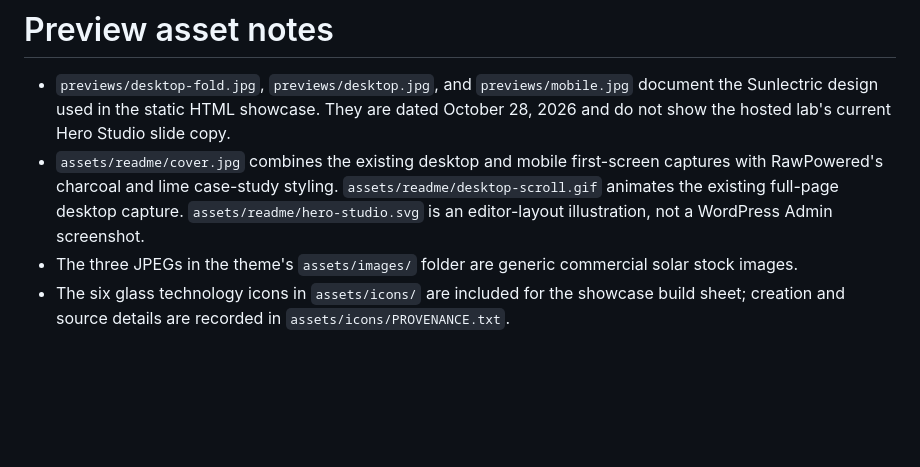
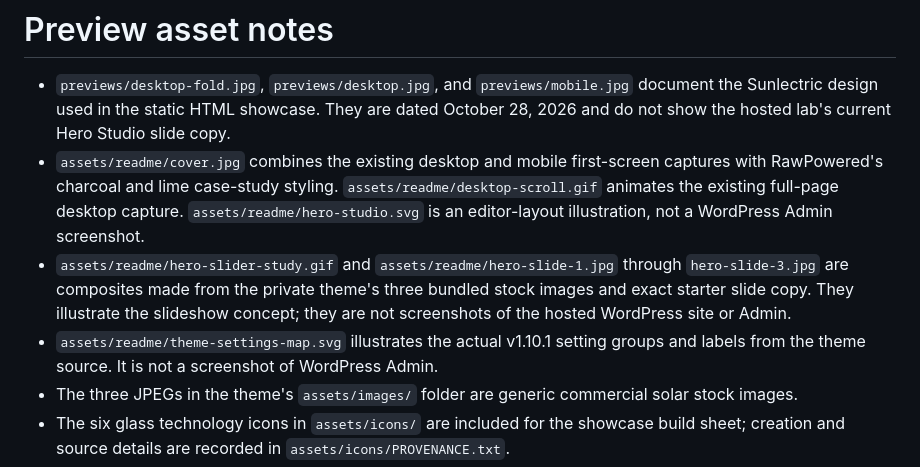
Before and after one commit to RawPowered/Sunlectric-Solar-WordPress-Showcase, a Markdown page: docs/media-provenance.md, the part around the change. GitHub-like rendering; blank space fills up the shorter version.

Commit message:
Add Hero Studio motion and settings visuals

```diff
--- a/docs/media-provenance.md
+++ b/docs/media-provenance.md
@@ -2,6 +2,8 @@
 
 - `previews/desktop-fold.jpg`, `previews/desktop.jpg`, and `previews/mobile.jpg` document the Sunlectric design used in the static HTML showcase. They are dated October 28, 2026 and do not show the hosted lab's current Hero Studio slide copy.
 - `assets/readme/cover.jpg` combines the existing desktop and mobile first-screen captures with RawPowered's charcoal and lime case-study styling. `assets/readme/desktop-scroll.gif` animates the existing full-page desktop capture. `assets/readme/hero-studio.svg` is an editor-layout illustration, not a WordPress Admin screenshot.
+- `assets/readme/hero-slider-study.gif` and `assets/readme/hero-slide-1.jpg` through `hero-slide-3.jpg` are composites made from the private theme's three bundled stock images and exact starter slide copy. They illustrate the slideshow concept; they are not screenshots of the hosted WordPress site or Admin.
+- `assets/readme/theme-settings-map.svg` illustrates the actual v1.10.1 setting groups and labels from the theme source. It is not a screenshot of WordPress Admin.
 - The three JPEGs in the theme's `assets/images/` folder are generic commercial solar stock images.
 - The six glass technology icons in `assets/icons/` are included for the showcase build sheet; creation and source details are recorded in `assets/icons/PROVENANCE.txt`.
 - No video files or video examples are included.
```
Also changed, not shown: README.md (+16 -0 lines), assets/readme/hero-slide-1.jpg (added), assets/readme/hero-slide-2.jpg (added), assets/readme/hero-slide-3.jpg (added), 2 other files.
